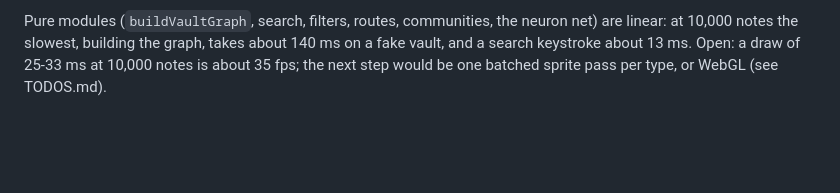
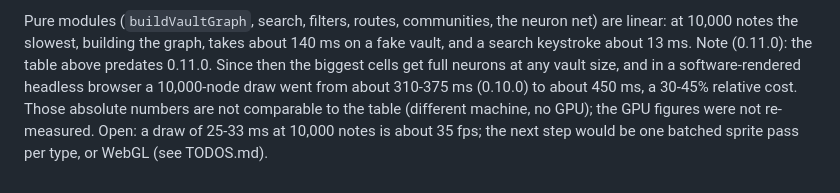
Before and after one commit to jonyfs/llm-wiki-brain, a Markdown page: docs/benchmark.md, the part around the change. Rendered like a GitHub page; blank space fills up the shorter version.

```diff
--- a/docs/benchmark.md
+++ b/docs/benchmark.md
@@ -58,4 +58,5 @@ What changed, in the order it mattered:
 6. **Large vaults start at lower detail** (more than 900 notes: medium, more than 3,000: low) and the adaptive quality takes it from there; the physics step runs every second to fourth frame past 3,000 nodes.
 
 Pure modules (`buildVaultGraph`, search, filters, routes, communities, the neuron net) are linear: at 10,000 notes the slowest, building the graph, takes about 140 ms on a fake vault, and a search keystroke about 13 ms.
+Note (0.11.0): the table above predates 0.11.0. Since then the biggest cells get full neurons at any vault size, and in a software-rendered headless browser a 10,000-node draw went from about 310-375 ms (0.10.0) to about 450 ms, a 30-45% relative cost. Those absolute numbers are not comparable to the table (different machine, no GPU); the GPU figures were not re-measured.
 Open: a draw of 25-33 ms at 10,000 notes is about 35 fps; the next step would be one batched sprite pass per type, or WebGL (see TODOS.md).
```
Also changed, not shown: README.md (+1 -1 lines), docs/images/brain.jpg, site/assets/social-preview.png, site/assets/ui-filters.jpg (added), site/assets/ui-light.jpg (added), site/assets/ui-narrow.jpg (added), 8 other files.
